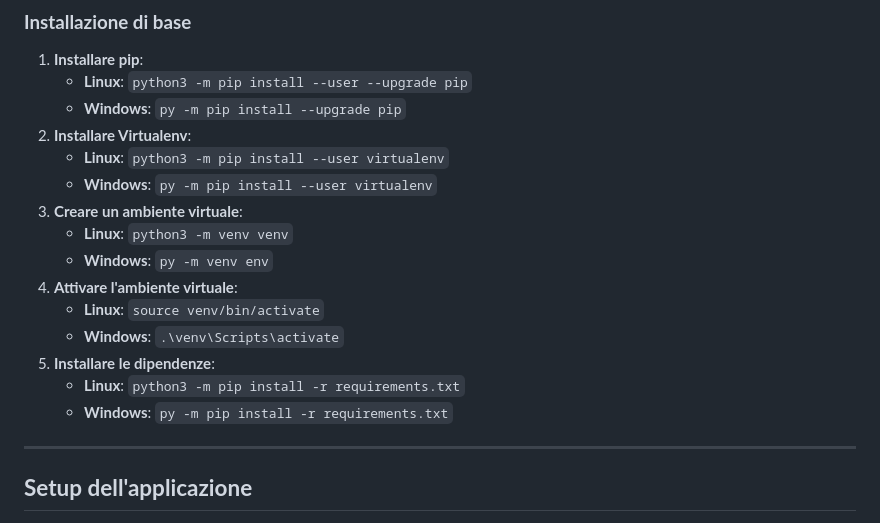
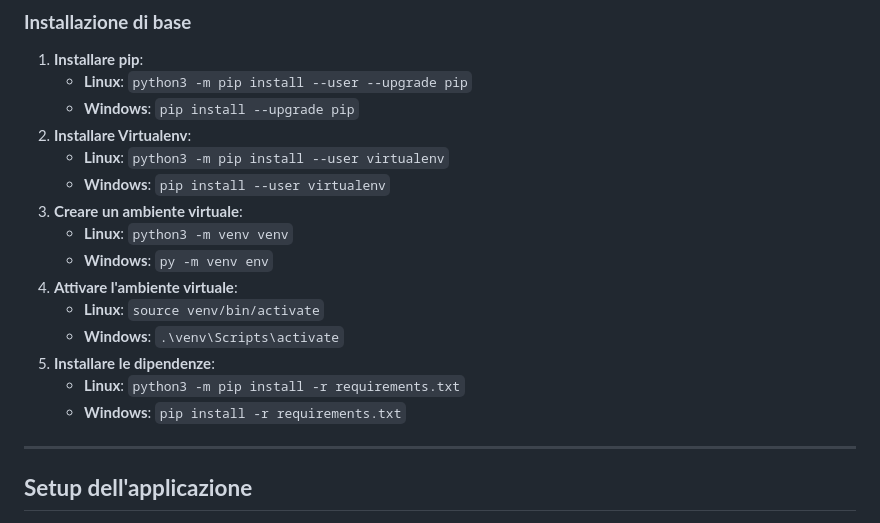
Before and after one commit to baleight/QuizLand, a Markdown page: README.md, the part around the change. GitHub-like rendering.

```diff
--- a/README.md
+++ b/README.md
@@ -60,10 +60,10 @@ QuizLandè un'applicazione web basata su Django che offre una piattaforma intera
 
 1. **Installare pip**:
    - **Linux**: `python3 -m pip install --user --upgrade pip`
-   - **Windows**: `py -m pip install --upgrade pip`
+   - **Windows**: `pip install --upgrade pip`
 2. **Installare Virtualenv**:
    - **Linux**: `python3 -m pip install --user virtualenv`
-   - **Windows**: `py -m pip install --user virtualenv`
+   - **Windows**: `pip install --user virtualenv`
 3. **Creare un ambiente virtuale**:
    - **Linux**: `python3 -m venv venv`
    - **Windows**: `py -m venv env`
@@ -72,7 +72,7 @@ QuizLandè un'applicazione web basata su Django che offre una piattaforma intera
    - **Windows**: `.\venv\Scripts\activate`
 5. **Installare le dipendenze**:
    - **Linux**: `python3 -m pip install -r requirements.txt`
-   - **Windows**: `py -m pip install -r requirements.txt`
+   - **Windows**: `pip install -r requirements.txt`
 
 ------
 
```
